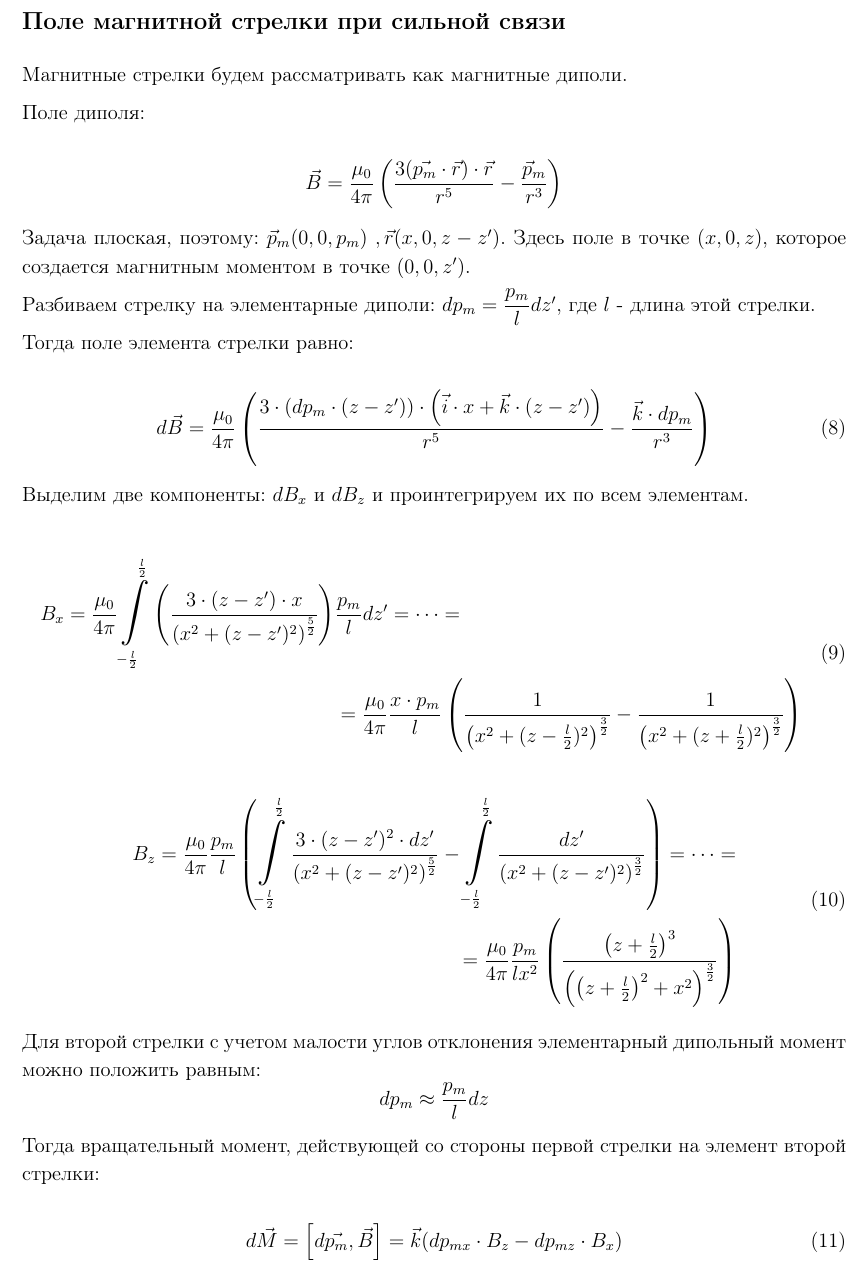
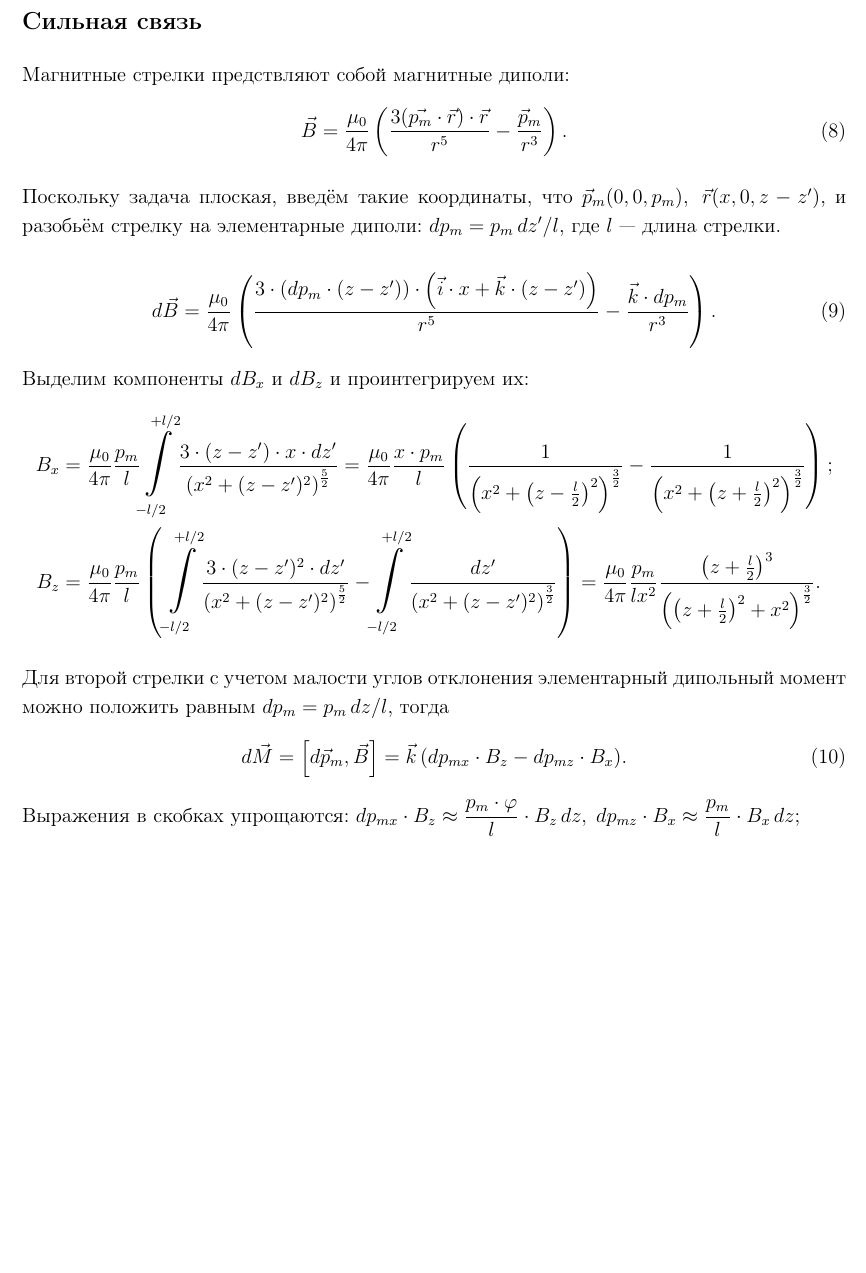
Before and after one commit to citizen-seven/genphys3-exam, a LaTeX document (Chosen question/Paper.tex): part of page 4 of 6 before the commit and part of page 4 of 5 after it, cut at the place of the change, the shorter picture padded with empty space. The pictures show the PDF file Chosen question/Paper.pdf that the author committed with the source.

Commit message:
Revision: theory / strong coupling

```diff
--- a/Chosen question/Paper.tex
+++ b/Chosen question/Paper.tex
@@ -81,21 +81,14 @@ $$ \alpha_1 \equiv \varphi_1 + \varphi_2, \quad
 
 С учётом $B_1 \simeq \dfrac{\mu_0 p_m}{r^3}$ получаем в приближении слабой связи $\omega_b \propto r^{-3}$.
 
-\subsection{Поле магнитной стрелки при сильной связи}
+\subsection{Сильная связь}
 
-Магнитные стрелки будем рассматривать как магнитные диполи.
+Магнитные стрелки предствляют собой магнитные диполи:
+\begin{equation}
+\vec{B} = \dfrac{\mu_0}{4 \pi} \left(\dfrac{3(\vec{p_m} \cdot\vec{r}) \cdot \vec{r}}{r^5} - \dfrac{\vec p_m}{r^3}\right).
+\end{equation}
 
-Поле диполя:
-
-$$\vec{B} = \dfrac{\mu_0}{4 \pi} \left(\dfrac{3(\vec{p_m} \cdot\vec{r}) \cdot \vec{r}}{r^5} - \dfrac{\vec p_m}{r^3}\right)$$
-
-Задача плоская, поэтому: $\vec p_m (0, 0, p_m) \; , \vec r (x, 0, z-z')$. Здесь поле в точке $(x, 0, z)$, которое создается магнитным моментом в точке $(0,0,z')$.
-
-
-
-Разбиваем стрелку на элементарные диполи: $dp_m = \dfrac{p_m}{l} dz',$ где $l$ - длина этой стрелки.
-
-Тогда поле элемента стрелки равно:
+Поскольку задача плоская, введём такие координаты, что $\vec p_m (0, 0, p_m), \; \vec r (x, 0, z-z')$, и разобьём стрелку на элементарные диполи: $dp_m = p_m \, dz'/l,$ где $l$~--- длина стрелки.
 
 \begin{equation}
 d \vec{B} = \dfrac{\mu_0}{4 \pi}
@@ -106,11 +99,11 @@ d \vec{B} = \dfrac{\mu_0}{4 \pi}
 			\left( \vec{i} \cdot x + \vec{k} \cdot (z-z') \right)
 		}{r^5}
 	- \dfrac{\vec{k} \cdot dp_m}{r^3}
-	\right)
+	\right).
 \end{equation}
 
-Выделим две компоненты: $dB_x$ и $dB_z$ и проинтегрируем их по всем элементам.
-
+Выделим компоненты $dB_x$ и $dB_z$ и проинтегрируем их:
 %B_x
-\begin{equation}
+\begin{equation*}
 \begin{split}
+B_x &= \dfrac{\mu_0}{4 \pi} \dfrac{p_m}{l} \bigintsss_{-l/2}^{+l/2}
@@ -150,31 +129,14 @@ B_z = \dfrac{\mu_0}{4 \pi} \dfrac{p_m}{l}
-\right)
+	{\left(\left(z+\frac{l}{2}\right)^2 + x^2 \right)^{\frac{3}{2}}}.
 \end{split}
+\end{equation*}
+
+Для второй стрелки с учетом малости углов отклонения элементарный дипольный момент можно положить равным $dp_m = p_m \,dz/l$, тогда
+\begin{equation}
+d \vec{M} = \left[ d \vec{p}_m, \vec{B} \right] = \vec{k} \, (dp_{mx} \cdot B_z - dp_{mz} \cdot B_x).
 \end{equation}
+Выражения в скобках упрощаются: $ dp_{mx} \cdot B_z \approx \dfrac{p_m \cdot \varphi}{l} \cdot B_z \,dz, \; dp_{mz} \cdot B_x \approx \dfrac{p_m}{l} \cdot B_x \,dz $;
 
-Для второй стрелки с учетом малости углов отклонения элементарный дипольный момент можно положить равным:
-$$dp_m \approx \dfrac{p_m}{l} dz$$
+$$ \int_{-l/2}^{+l/2} B_z \,dz = \dfrac{\mu_0}{2\pi} \dfrac{p_m}{x^2}, \quad
+\int_{-l/2}^{+l/2} B_x \,dz = 0 \quad \Rightarrow \quad
+M \approx \dfrac{\mu_0}{2\pi} \dfrac{p_m^2}{lx^2} \,\varphi. $$
 
-Тогда вращательный момент, действующей со стороны первой стрелки на элемент второй стрелки:
-
-\begin{equation}
-d \vec{M} = \left[ d \vec{p_m} , \vec{B}  \right] = \vec{k} (dp_{mx} \cdot B_z - dp_{mz} \cdot B_x)
-\end{equation}
-
-$$dp_{mx} \cdot B_z = dp_m \cdot B_z \cdot \sin \varphi \approx \dfrac{p_m \cdot \varphi}{l} \cdot B_z dz$$
-
-$$dp_{mz} \cdot B_x = dp_m \cdot B_x \cdot \cos \varphi \approx \dfrac{p_m}{l} \cdot B_x dz$$
-
-Вычислим интегралы:
-
-\begin{equation}
-\int_{-\frac{l}{2}}^{\frac{l}{2}} B_z dz = \cdots = \dfrac{\mu_0 \cdot p_m}{2 \pi \cdot x^2}
-\end{equation}
-
-\begin{equation}
-\int_{-\frac{l}{2}}^{\frac{l}{2}} B_x dz = 0
-\end{equation}
-
-Тогда вращательный момент будет:
-\begin{equation}
-M \approx \dfrac{\mu_0 \cdot p_m^2}{2 \pi \cdot lx^2} \cdot \varphi
-\end{equation}
```
Also changed, not shown: Chosen question/Paper.pdf, Chosen question/Paper.tex (40 more changed lines).
